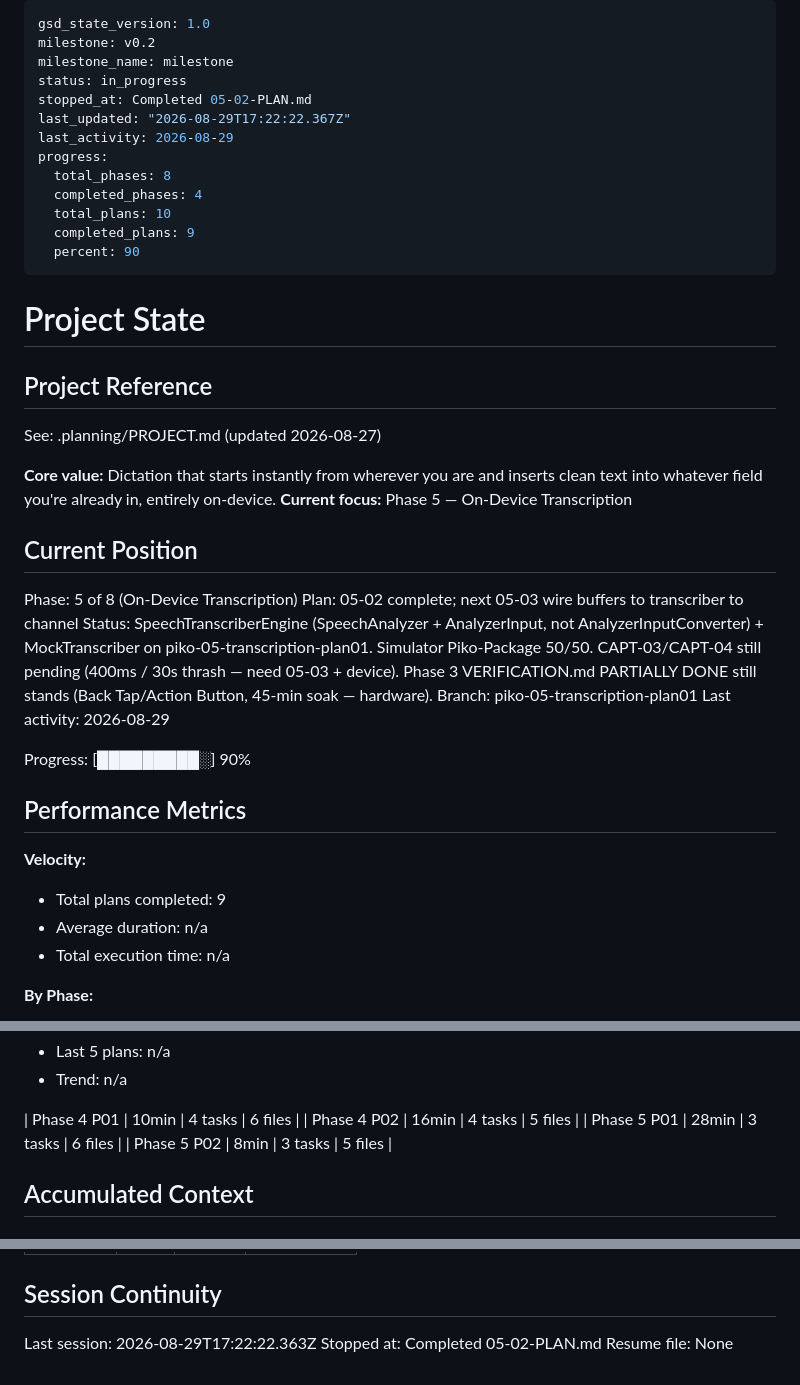
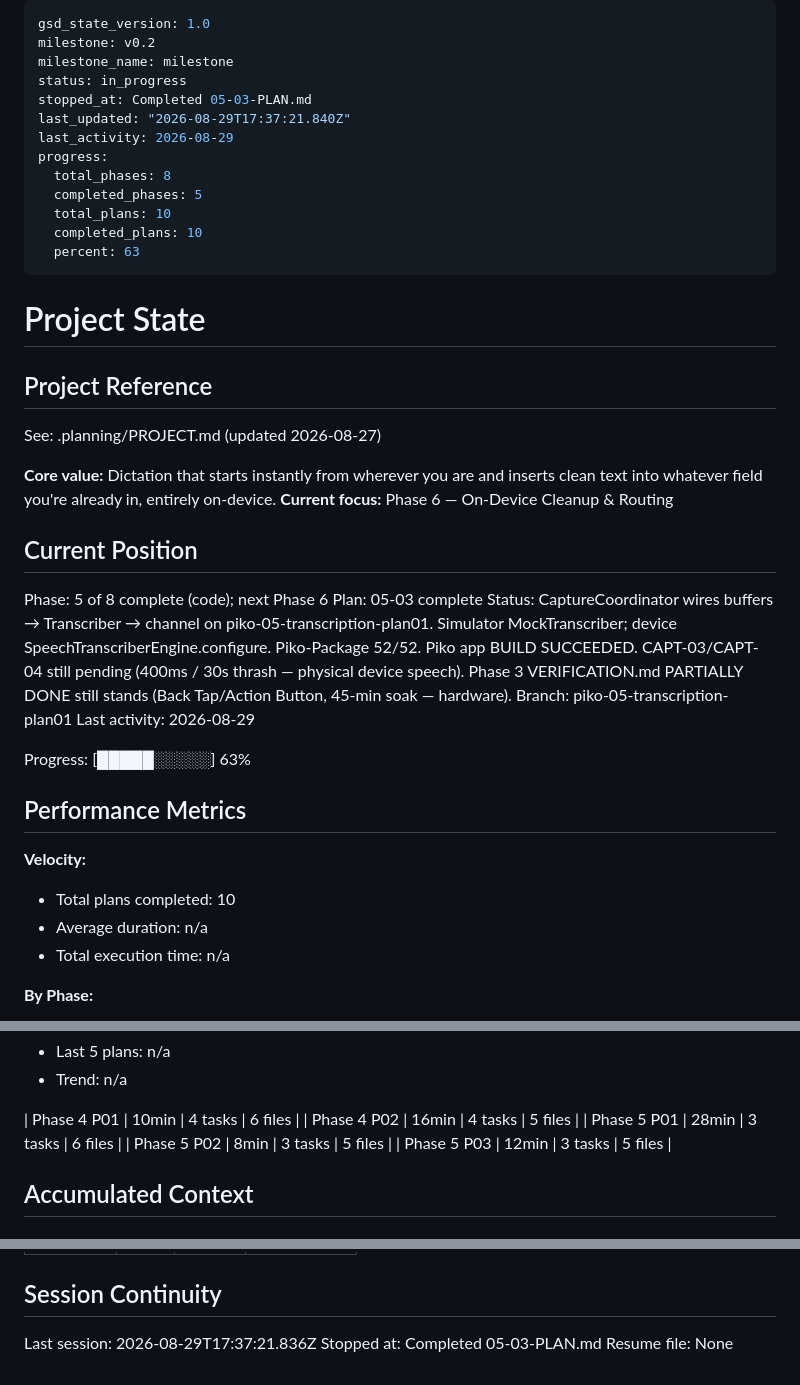
Before and after one commit to shreyanshjain7174/piko, a Markdown page: .planning/STATE.md, 3 parts joined by grey strips. Rendered like a GitHub page.

Commit message:
docs(piko-05-03): complete CaptureCoordinator wiring plan
- SUMMARY: MockTranscriber integration, not device speech
- STATE/ROADMAP: 05-03 done; CAPT-03/04 still pending

Signed-off-by: Shreyansh Sancheti <43677304+shreyanshjain7174@users.noreply.github.com>

```diff
--- a/.planning/STATE.md
+++ b/.planning/STATE.md
@@ -3,15 +3,15 @@ gsd_state_version: 1.0
 milestone: v0.2
 milestone_name: milestone
 status: in_progress
-stopped_at: Completed 05-02-PLAN.md
-last_updated: "2026-08-29T17:22:22.367Z"
+stopped_at: Completed 05-03-PLAN.md
+last_updated: "2026-08-29T17:37:21.840Z"
 last_activity: 2026-08-29
 progress:
   total_phases: 8
-  completed_phases: 4
+  completed_phases: 5
   total_plans: 10
-  completed_plans: 9
-  percent: 90
+  completed_plans: 10
+  percent: 63
 ---
 
 # Project State
@@ -22,23 +22,23 @@ See: .planning/PROJECT.md (updated 2026-08-27)
 
 **Core value:** Dictation that starts instantly from wherever you are and inserts clean text into
 whatever field you're already in, entirely on-device.
-**Current focus:** Phase 5 — On-Device Transcription
+**Current focus:** Phase 6 — On-Device Cleanup & Routing
 
 ## Current Position
 
-Phase: 5 of 8 (On-Device Transcription)
-Plan: 05-02 complete; next 05-03 wire buffers to transcriber to channel
-Status: SpeechTranscriberEngine (SpeechAnalyzer + AnalyzerInput, not AnalyzerInputConverter) + MockTranscriber on piko-05-transcription-plan01. Simulator Piko-Package 50/50. CAPT-03/CAPT-04 still pending (400ms / 30s thrash — need 05-03 + device). Phase 3 VERIFICATION.md PARTIALLY DONE still stands (Back Tap/Action Button, 45-min soak — hardware).
+Phase: 5 of 8 complete (code); next Phase 6
+Plan: 05-03 complete
+Status: CaptureCoordinator wires buffers → Transcriber → channel on piko-05-transcription-plan01. Simulator MockTranscriber; device SpeechTranscriberEngine.configure. Piko-Package 52/52. Piko app BUILD SUCCEEDED. CAPT-03/CAPT-04 still pending (400ms / 30s thrash — physical device speech). Phase 3 VERIFICATION.md PARTIALLY DONE still stands (Back Tap/Action Button, 45-min soak — hardware).
 Branch: piko-05-transcription-plan01
 Last activity: 2026-08-29
 
-Progress: [█████████░] 90%
+Progress: [█████░░░░░] 63%
 
 ## Performance Metrics
 
 **Velocity:**
 
-- Total plans completed: 9
+- Total plans completed: 10
 - Average duration: n/a
 - Total execution time: n/a
 
@@ -57,6 +57,7 @@ Progress: [█████████░] 90%
 | Phase 4 P02 | 16min | 4 tasks | 5 files |
 | Phase 5 P01 | 28min | 3 tasks | 6 files |
 | Phase 5 P02 | 8min | 3 tasks | 5 files |
+| Phase 5 P03 | 12min | 3 tasks | 5 files |
 
 ## Accumulated Context
 
@@ -95,6 +97,6 @@ None yet.
 
 ## Session Continuity
 
-Last session: 2026-08-29T17:22:22.363Z
-Stopped at: Completed 05-02-PLAN.md
+Last session: 2026-08-29T17:37:21.836Z
+Stopped at: Completed 05-03-PLAN.md
 Resume file: None
```
Also changed, not shown: other parts of .planning/STATE.md (+1 -0 lines), .planning/ROADMAP.md (+3 -3 lines), 1 other file.
